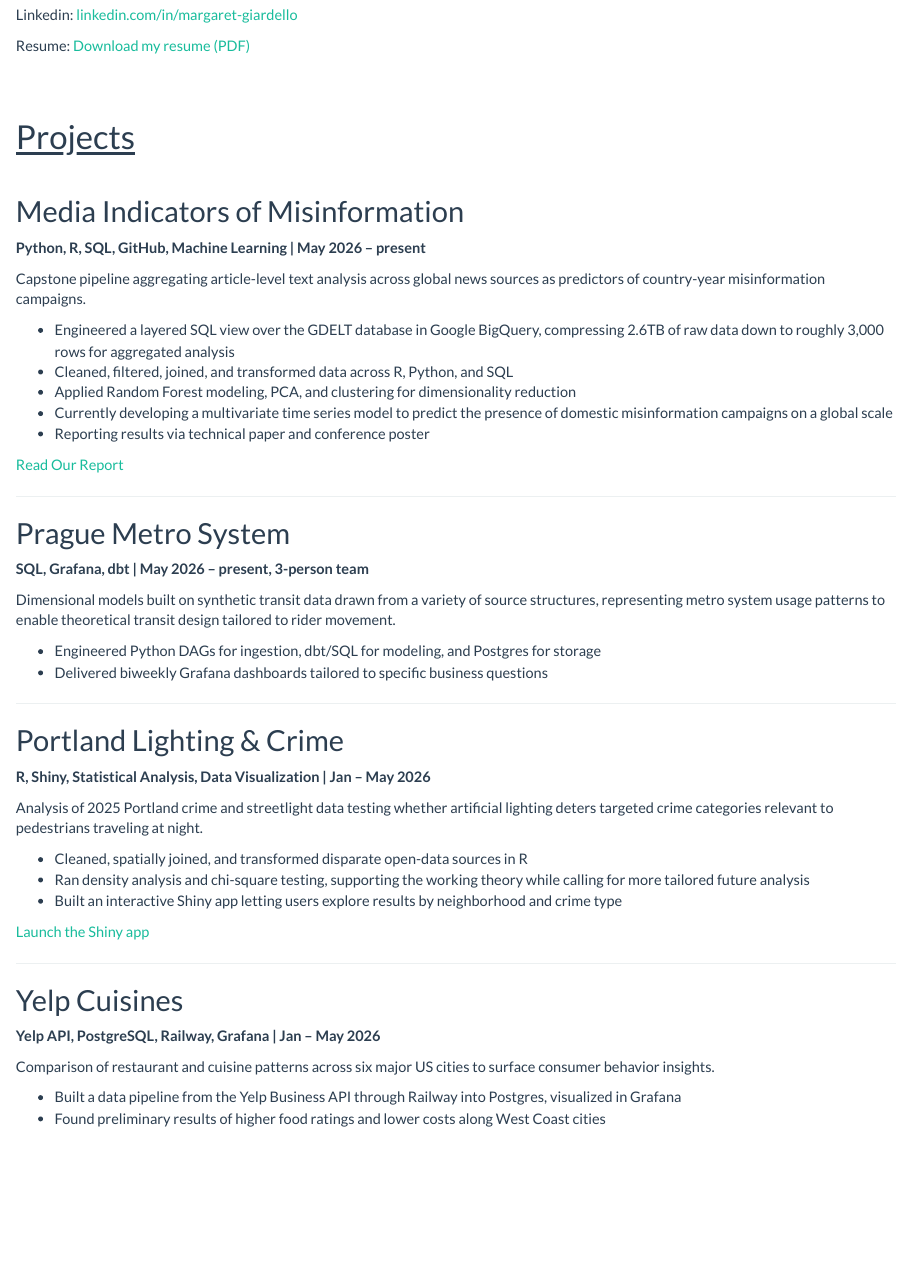
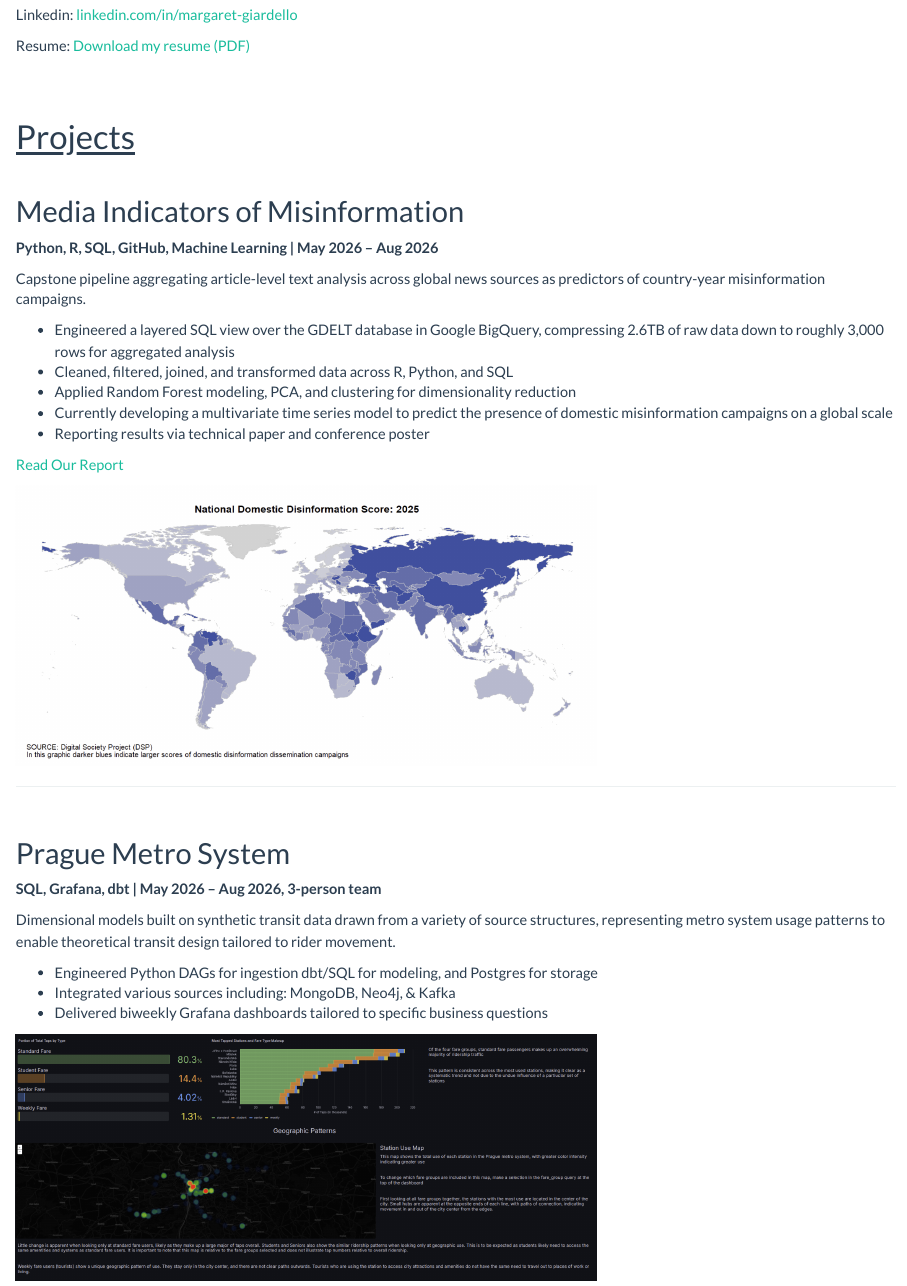
Before and after one commit to margaretgiardello/margaretgiardello.github.io, an R Markdown document (index.Rmd): the page in a window 1100 px wide, from 680 px down. Rendered offline with R 4.5, knitr and Pandoc, with nearby package versions.

Commit message:
Add Project Images

```diff
--- a/index.Rmd
+++ b/index.Rmd
@@ -47,12 +48,13 @@
 :::::
 <br><br>
 
+
 # <u>Projects</u>
 
 <br>
 
 ## Media Indicators of Misinformation
-**Python, R, SQL, GitHub, Machine Learning | May 2026 – present**
+**Python, R, SQL, GitHub, Machine Learning | May 2026 – Aug 2026**
 
 Capstone pipeline aggregating article-level text analysis across global news
 sources as predictors of country-year misinformation campaigns.
@@ -67,21 +69,27 @@
 
 [Read Our Report](https://wu-msds-capstones.github.io/project-writeup-maggie-elliana/)
 
----
-
-## Prague Metro System
-**SQL, Grafana, dbt | May 2026 – present, 3-person team**
-
-Dimensional models built on synthetic transit data drawn from a variety of source
-structures, representing metro system usage patterns to enable theoretical transit
-design tailored to rider movement.
-
-- Engineered Python DAGs for ingestion, dbt/SQL for modeling, and Postgres for
-  storage
-- Delivered biweekly Grafana dashboards tailored to specific business questions
+<img src="files/capstone_map.png" width="600">
 
 
 ---
+
+<br>
+
+## Prague Metro System
+**SQL, Grafana, dbt | May 2026 – Aug 2026, 3-person team**
+
+Dimensional models built on synthetic transit data drawn from a variety of source structures, representing metro system usage patterns to enable theoretical transit design tailored to rider movement.
+
+- Engineered Python DAGs for ingestion dbt/SQL for modeling, and Postgres for storage
+- Integrated various sources including: MongoDB, Neo4j, & Kafka
+- Delivered biweekly Grafana dashboards tailored to specific business questions
+
+<img src="files/metro_dashboard.png" width="600">
+---
+
+<br>
+
 
 ## Portland Lighting & Crime
 **R, Shiny, Statistical Analysis, Data Visualization | Jan – May 2026**
```
Also changed, not shown: files/capstone_map.png (added), files/metro_dashboard.png (added), files/streetlight_app.png (added), files/yelp_dashboard.png (added), index.Rmd (11 more changed lines), 6 other files.
